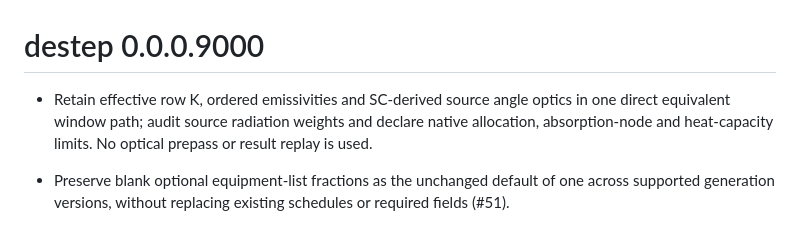
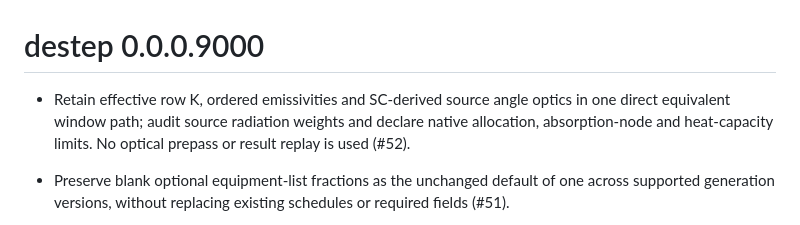
Before and after one commit to hongyuanjia/destep, a Markdown page: NEWS.md, the part around the change. Drawn GitHub-style.

Commit message:
docs: reference PR #52 in release notes

```diff
--- a/NEWS.md
+++ b/NEWS.md
@@ -1,6 +1,6 @@
 # destep 0.0.0.9000
 
-- Retain effective row K, ordered emissivities and SC-derived source angle optics in one direct equivalent window path; audit source radiation weights and declare native allocation, absorption-node and heat-capacity limits. No optical prepass or result replay is used.
+- Retain effective row K, ordered emissivities and SC-derived source angle optics in one direct equivalent window path; audit source radiation weights and declare native allocation, absorption-node and heat-capacity limits. No optical prepass or result replay is used (#52).
 
 - Preserve blank optional equipment-list fractions as the unchanged default of one across supported generation versions, without replacing existing schedules or required fields (#51).
 
```
